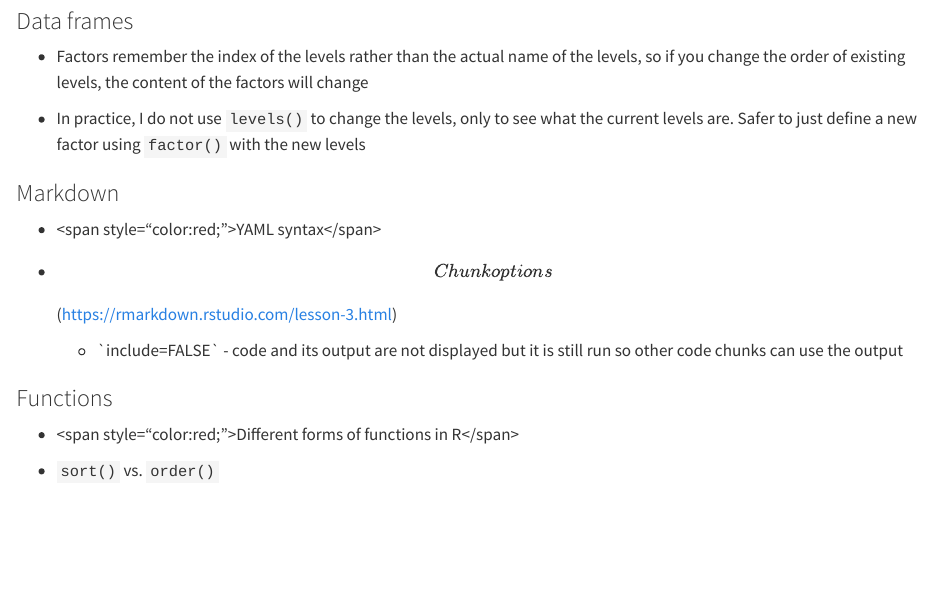
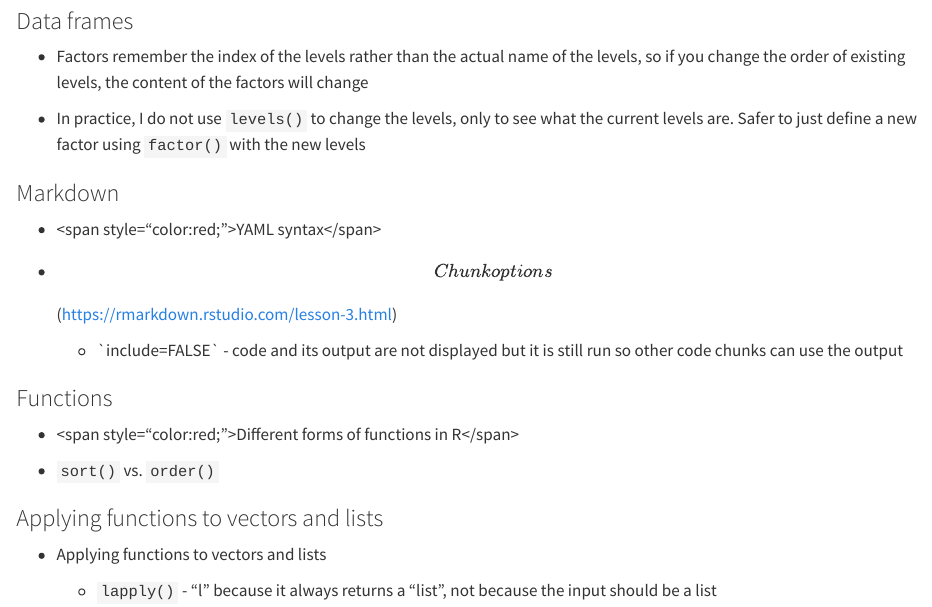
Before and after one commit to liezeltamon/data-science-kit, a Quarto document (r_base.qmd): the page in a window 1100 px wide, from 600 px down. Rendered offline with R 4.5, knitr and Pandoc in place of Quarto, with nearby package versions.

Commit message:
Initialise section for apply functions

```diff
--- a/r_base.qmd
+++ b/r_base.qmd
@@ -43,3 +43,9 @@ data.frame(1:2, c("a", "b"))
 -   \<span style="color:red;"\>Different forms of functions in R\</span\>
 
 -   `sort()` vs. `order()`
+
+### Applying functions to vectors and lists
+
+-   Applying functions to vectors and lists
+
+    -   `lapply()` - "l" because it always returns a "list", not because the input should be a list
```
